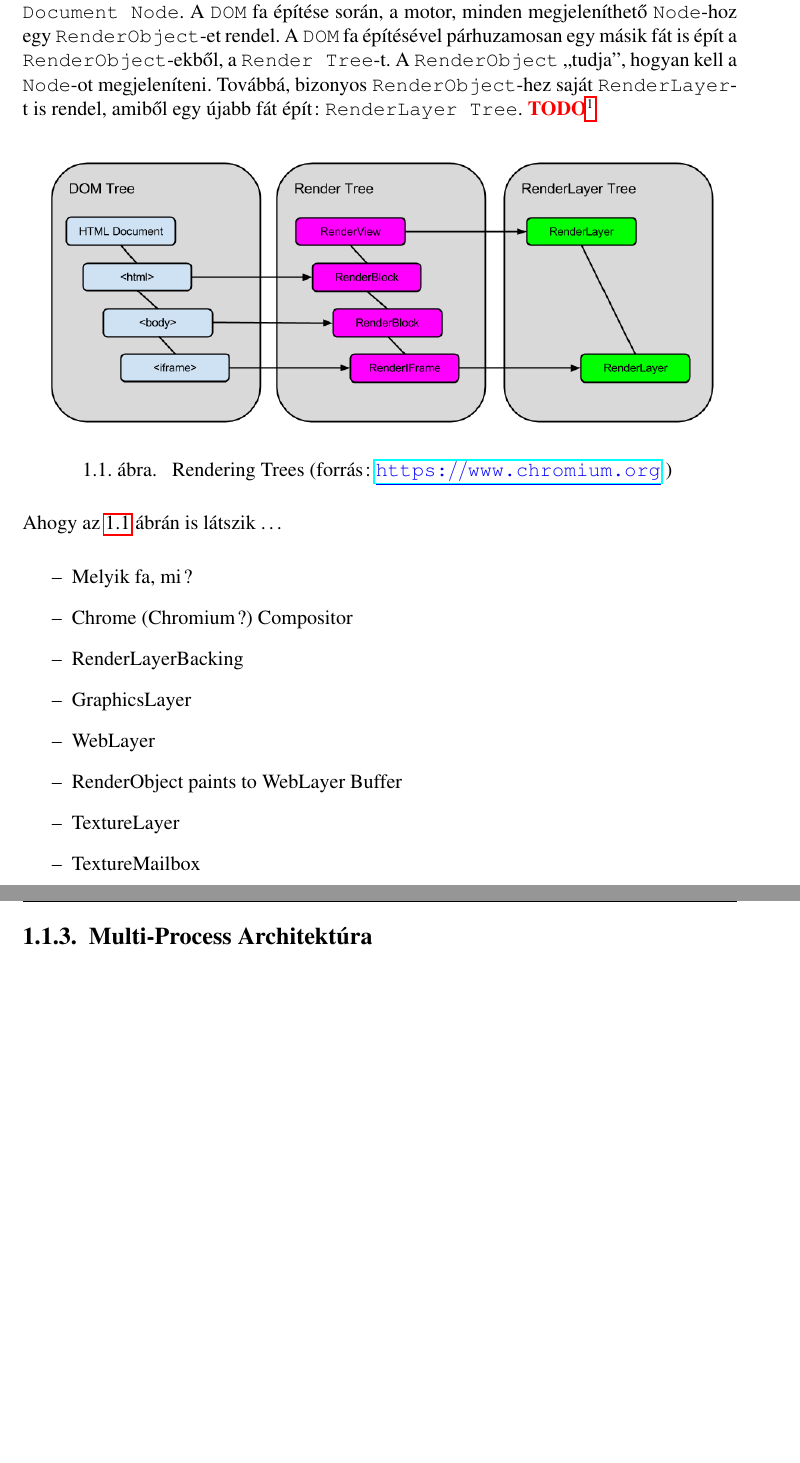
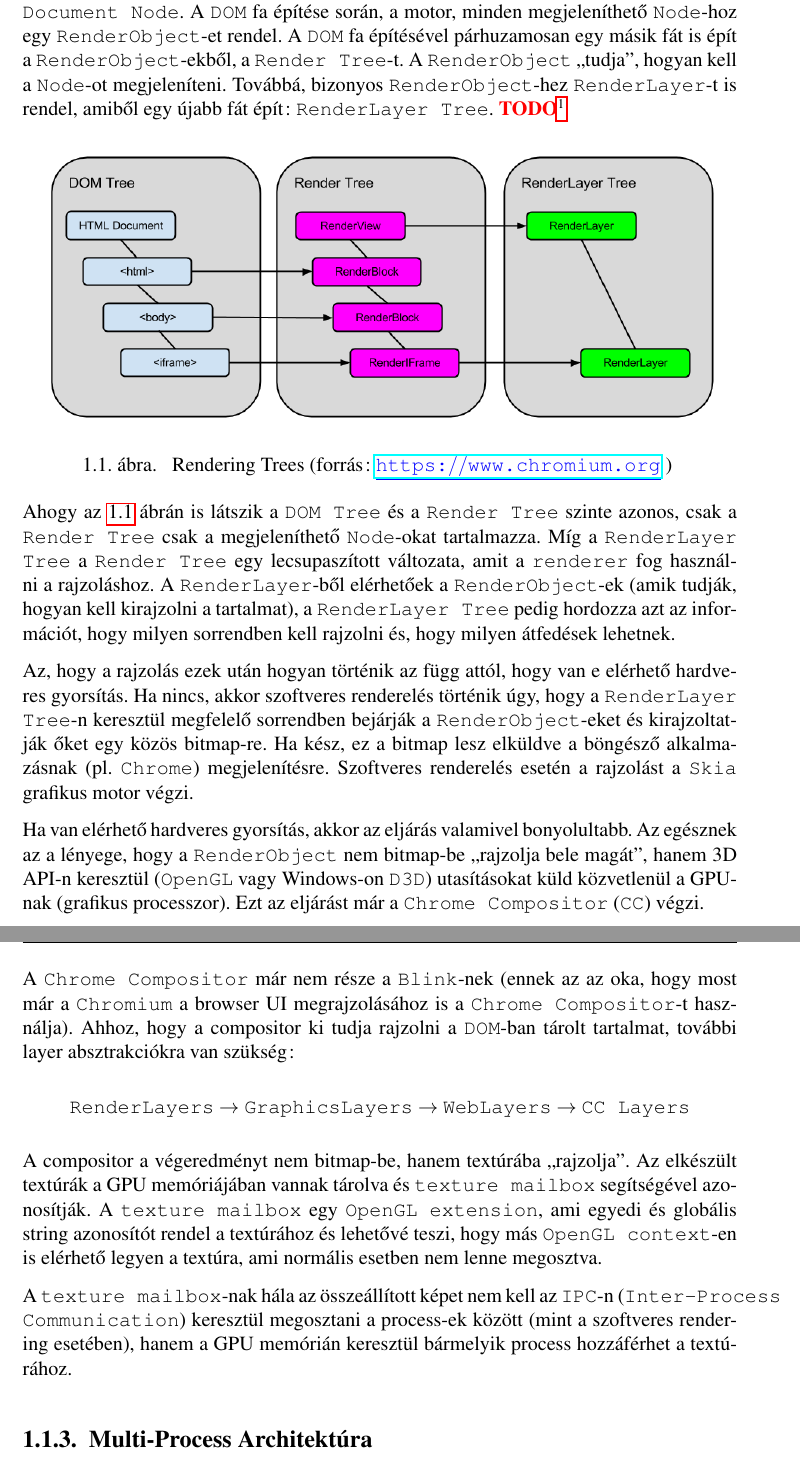
Before and after one commit to stampho/diplomamunka, a LaTeX thesis (diplomamunka.tex): two parts of pages 7 and 8 of 26, joined at a grey line, cut so that both start at the same text, the shorter picture padded with empty space. Compiled offline with pdfLaTeX.

Commit message:
Overview of Chromium: complete Blink section

```diff
--- a/diplomamunka.tex
+++ b/diplomamunka.tex
@@ -267,7 +267,7 @@ az úgynevezett, \texttt{Document Node}. A \texttt{DOM} fa építése során, a
 megjeleníthető \texttt{Node}-hoz egy \texttt{RenderObject}-et rendel. A \texttt{DOM} fa
 építésével párhuzamosan egy másik fát is épít a \texttt{RenderObject}-ekből, a
 \texttt{Render Tree}-t. A \texttt{RenderObject} ``tudja'', hogyan kell a \texttt{Node}-ot
-megjeleníteni. Továbbá, bizonyos \texttt{RenderObject}-hez saját \texttt{RenderLayer}-t is
+megjeleníteni. Továbbá, bizonyos \texttt{RenderObject}-hez \texttt{RenderLayer}-t is
 rendel, amiből egy újabb fát épít: \texttt{RenderLayer Tree}.
 \todo{Mi a forrás hivatkozásának hivatalos formája? Lábjegyzetbe? Bibliográfiából? Mindkettő?}
 
@@ -282,17 +282,52 @@ rendel, amiből egy újabb fát épít: \texttt{RenderLayer Tree}.
 \end{figure}
 
 \newpar
-Ahogy az \ref{figure-rendering-trees} ábrán is látszik \dots
-\begin{itemize}
-    \item Melyik fa, mi?
-    \item Chrome (Chromium?) Compositor
-    \item RenderLayerBacking
-    \item GraphicsLayer
-    \item WebLayer
-    \item RenderObject paints to WebLayer Buffer
-    \item TextureLayer
-    \item TextureMailbox
-\end{itemize}
+Ahogy az \ref{figure-rendering-trees} ábrán is látszik a \texttt{DOM Tree} és a
+\texttt{Render Tree} szinte azonos, csak a \texttt{Render Tree} csak a megjeleníthető
+\texttt{Node}-okat tartalmazza. Míg a \texttt{RenderLayer Tree} a \texttt{Render Tree} egy
+lecsupaszított változata, amit a \texttt{renderer} fog használni a rajzoláshoz.
+A \texttt{RenderLayer}-ből elérhetőek a \texttt{RenderObject}-ek (amik tudják, hogyan
+kell kirajzolni a tartalmat), a \texttt{RenderLayer Tree} pedig hordozza azt az információt,
+hogy milyen sorrendben kell rajzolni és, hogy milyen átfedések lehetnek.
+
+\newpar
+Az, hogy a rajzolás ezek után hogyan történik az függ attól, hogy van e elérhető hardveres
+gyorsítás. Ha nincs, akkor szoftveres renderelés történik úgy, hogy a
+\texttt{RenderLayer Tree}-n keresztül megfelelő sorrendben bejárják a
+\texttt{RenderObject}-eket és kirajzoltatják őket egy közös bitmap-re. Ha kész, ez a bitmap
+lesz elküldve a böngésző alkalmazásnak (pl. \texttt{Chrome}) megjelenítésre. Szoftveres
+renderelés esetén a rajzolást a \texttt{Skia} grafikus motor végzi.
+
+\newpar
+Ha van elérhető hardveres gyorsítás, akkor az eljárás valamivel bonyolultabb. Az egésznek az
+a lényege, hogy a \texttt{RenderObject} nem bitmap-be ``rajzolja bele magát'', hanem 3D API-n
+keresztül (\texttt{OpenGL} vagy Windows-on \texttt{D3D}) utasításokat küld közvetlenül a
+GPU-nak (grafikus processzor). Ezt az eljárást már a \texttt{Chrome Compositor} (\texttt{CC})
+végzi.
+
+\newpar
+A \texttt{Chrome Compositor} már nem része a \texttt{Blink}-nek
+(ennek az az oka, hogy most már a \texttt{Chromium} a browser UI megrajzolásához is a
+\texttt{Chrome Compositor}-t használja).
+Ahhoz, hogy a compositor ki tudja rajzolni a \texttt{DOM}-ban tárolt tartalmat,
+további layer absztrakciókra van szükség:
+\begin{center}
+    \texttt{RenderLayers} $\rightarrow$ \texttt{GraphicsLayers} $\rightarrow$
+    \texttt{WebLayers} $\rightarrow$ \texttt{CC Layers}
+\end{center}
+
+\newpar
+A compositor a végeredményt nem bitmap-be, hanem textúrába ``rajzolja''. Az elkészült
+textúrák a GPU memóriájában vannak tárolva és \texttt{texture mailbox} segítségével
+azonosítják. A \texttt{texture mailbox} egy \texttt{OpenGL extension}, ami egyedi és globális
+string azonosítót rendel a textúrához és lehetővé teszi, hogy más \texttt{OpenGL context}-en
+is elérhető legyen a textúra, ami normális esetben nem lenne megosztva.
+
+\newpar
+A \texttt{texture mailbox}-nak hála az összeállított képet nem kell az \texttt{IPC}-n
+(\texttt{Inter-Process Communication}) keresztül megosztani a process-ek között
+(mint a szoftveres rendering esetében), hanem a GPU memórián keresztül bármelyik
+process hozzáférhet a textúrához.
 
 \subsection{Multi-Process Architektúra}
 \newpar
```
Also changed, not shown: diplomamunka.tex (7 more changed lines), 1 other file.
